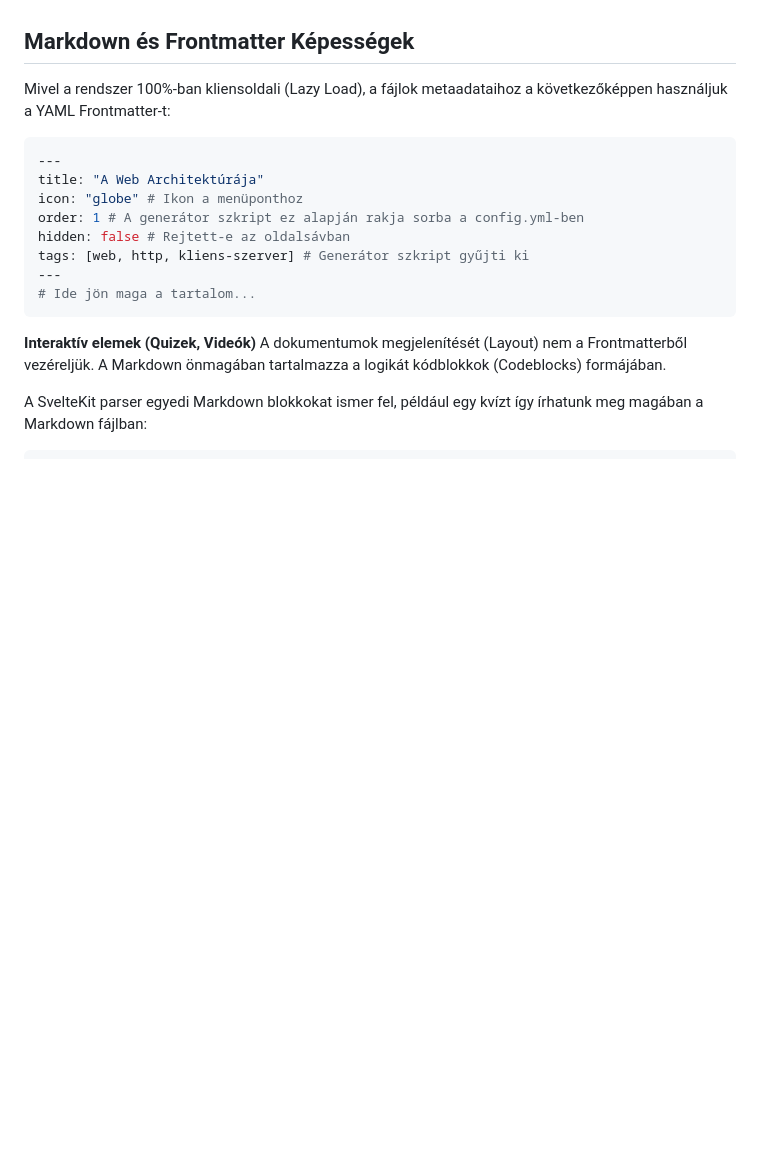
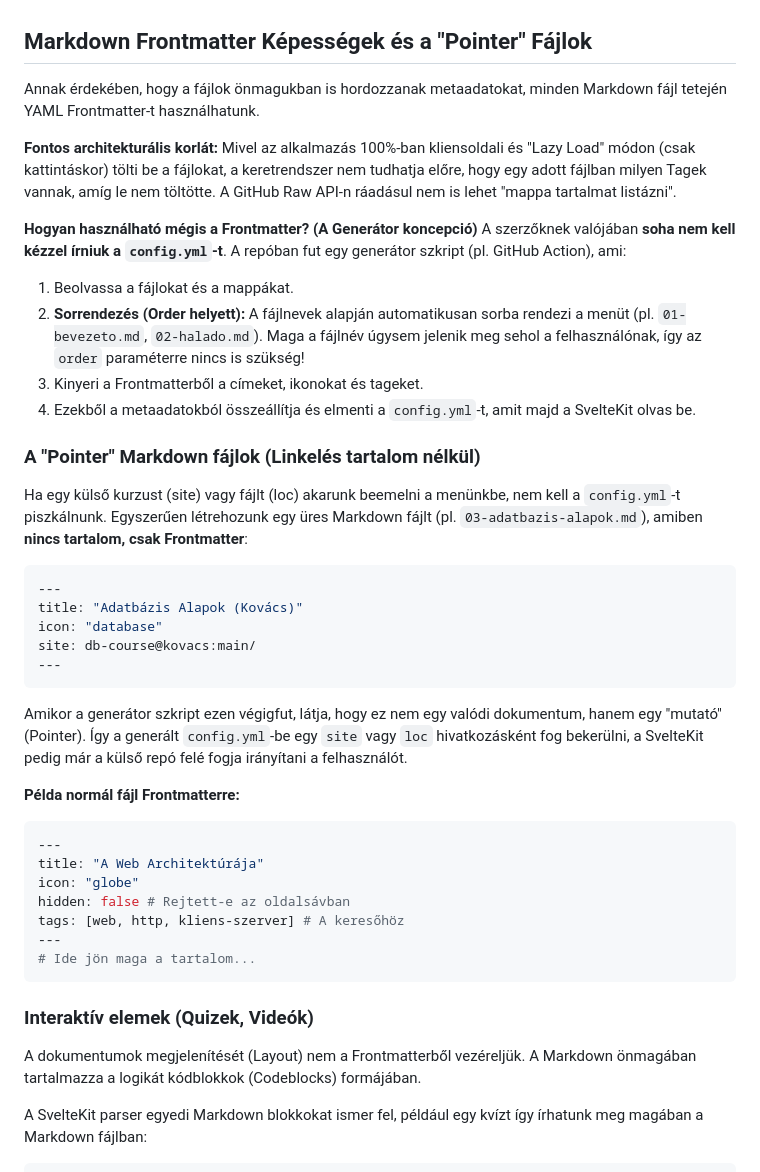
Before and after one commit to laborci/university-courses, a Markdown page: git-docs.md, the part around the change. GitHub-like rendering; blank space fills up the shorter version.

Commit message:
Introduce Pointer Markdown concept and filename-based ordering

````diff
--- a/git-docs.md
+++ b/git-docs.md
@@ -83,22 +83,43 @@ A rendszer lelke az, hogyan hivatkozunk tartalmakra. Kétféle paramétert haszn
    - **Működés:** Ekkor a bal oldali navigáció (Sidebar) teljesen "lecserélődik" az új site saját menüjére.
    - **Breadcrumbs:** A felső sávban (Breadcrumbs / Morzsamenü) viszont megmaradnak az előző site-ok (pl. *PTE MIK > Webprogramozás 1*). Így a kurzus egy önálló, tiszta site lesz a hallgató számára, de bármikor egy kattintással visszaugorhat a fő portálra.
 
-## Markdown és Frontmatter Képességek
+## Markdown Frontmatter Képességek és a "Pointer" Fájlok
+Annak érdekében, hogy a fájlok önmagukban is hordozzanak metaadatokat, minden Markdown fájl tetején YAML Frontmatter-t használhatunk.
 
-Mivel a rendszer 100%-ban kliensoldali (Lazy Load), a fájlok metaadataihoz a következőképpen használjuk a YAML Frontmatter-t:
+**Fontos architekturális korlát:** Mivel az alkalmazás 100%-ban kliensoldali és "Lazy Load" módon (csak kattintáskor) tölti be a fájlokat, a keretrendszer nem tudhatja előre, hogy egy adott fájlban milyen Tagek vannak, amíg le nem töltötte. A GitHub Raw API-n ráadásul nem is lehet "mappa tartalmat listázni".
+
+**Hogyan használható mégis a Frontmatter? (A Generátor koncepció)**
+A szerzőknek valójában **soha nem kell kézzel írniuk a `config.yml`-t**. A repóban fut egy generátor szkript (pl. GitHub Action), ami:
+1. Beolvassa a fájlokat és a mappákat.
+2. **Sorrendezés (Order helyett):** A fájlnevek alapján automatikusan sorba rendezi a menüt (pl. `01-bevezeto.md`, `02-halado.md`). Maga a fájlnév úgysem jelenik meg sehol a felhasználónak, így az `order` paraméterre nincs is szükség!
+3. Kinyeri a Frontmatterből a címeket, ikonokat és tageket.
+4. Ezekből a metaadatokból összeállítja és elmenti a `config.yml`-t, amit majd a SvelteKit olvas be.
+
+### A "Pointer" Markdown fájlok (Linkelés tartalom nélkül)
+Ha egy külső kurzust (site) vagy fájlt (loc) akarunk beemelni a menünkbe, nem kell a `config.yml`-t piszkálnunk. Egyszerűen létrehozunk egy üres Markdown fájlt (pl. `03-adatbazis-alapok.md`), amiben **nincs tartalom, csak Frontmatter**:
+
+```yaml
+---
+title: "Adatbázis Alapok (Kovács)"
+icon: "database"
+site: db-course@kovacs:main/
+---
+```
+Amikor a generátor szkript ezen végigfut, látja, hogy ez nem egy valódi dokumentum, hanem egy "mutató" (Pointer). Így a generált `config.yml`-be egy `site` vagy `loc` hivatkozásként fog bekerülni, a SvelteKit pedig már a külső repó felé fogja irányítani a felhasználót.
+
+**Példa normál fájl Frontmatterre:**
 
 ```yaml
 ---
 title: "A Web Architektúrája"
-icon: "globe" # Ikon a menüponthoz
-order: 1 # A generátor szkript ez alapján rakja sorba a config.yml-ben
+icon: "globe"
 hidden: false # Rejtett-e az oldalsávban
-tags: [web, http, kliens-szerver] # Generátor szkript gyűjti ki
+tags: [web, http, kliens-szerver] # A keresőhöz
 ---
 # Ide jön maga a tartalom...
 ```
 
-**Interaktív elemek (Quizek, Videók)**
+### Interaktív elemek (Quizek, Videók)
 A dokumentumok megjelenítését (Layout) nem a Frontmatterből vezéreljük. A Markdown önmagában tartalmazza a logikát kódblokkok (Codeblocks) formájában.
 
 A SvelteKit parser egyedi Markdown blokkokat ismer fel, például egy kvízt így írhatunk meg magában a Markdown fájlban:
````
